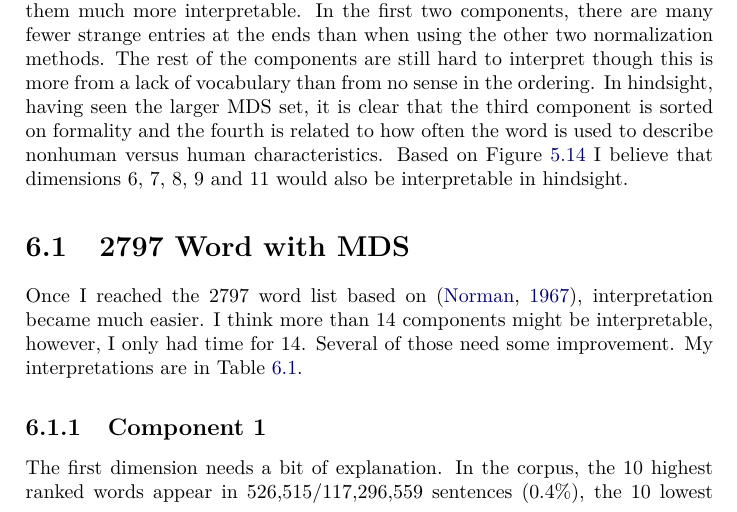
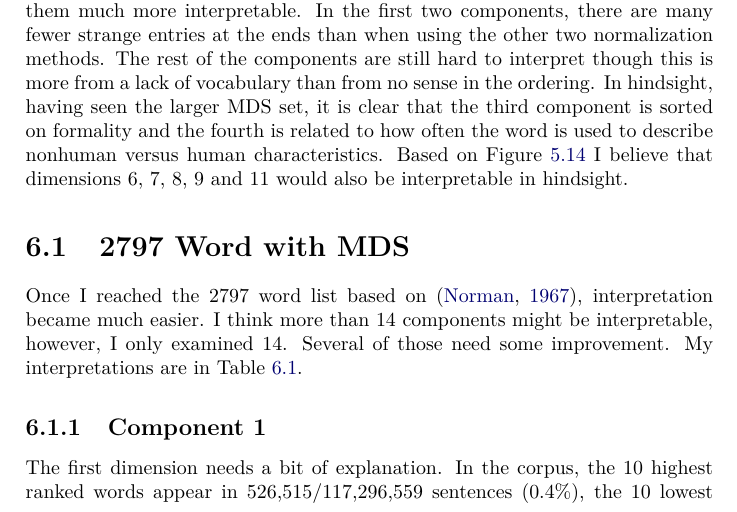
Before and after one commit to RadixSeven/SummitPaper2013, a LaTeX thesis (MSThesis/eric_thesis.tex, which reads MSThesis/discussion.tex): part of page 65 of 377, cut so that both start at the same text. Compiled offline with pdfLaTeX.

Commit message:
Removed another mention of lack of time.

```diff
--- a/MSThesis/discussion.tex
+++ b/MSThesis/discussion.tex
@@ -24,7 +24,7 @@ would also be interpretable in hindsight.
 
 Once I reached the 2797 word list based on \citep{Norman1967}, interpretation
 became much easier. I think more than 14 components might be interpretable,
-however, I only had time for 14. Several of those need some improvement.
+however, I only examined 14. Several of those need some improvement.
 My interpretations are in Table
 \ref{tab:2797mdsinterp}.
 
```
